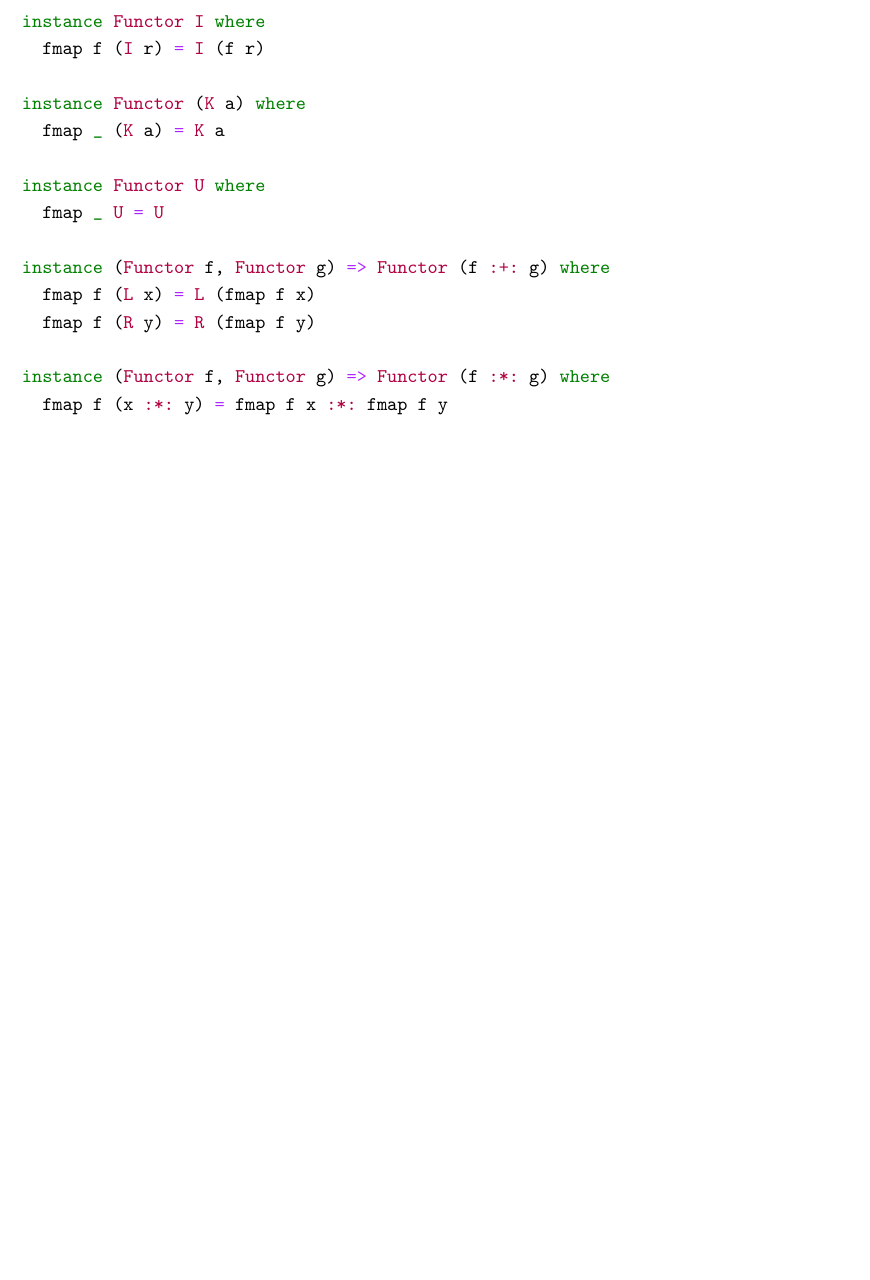
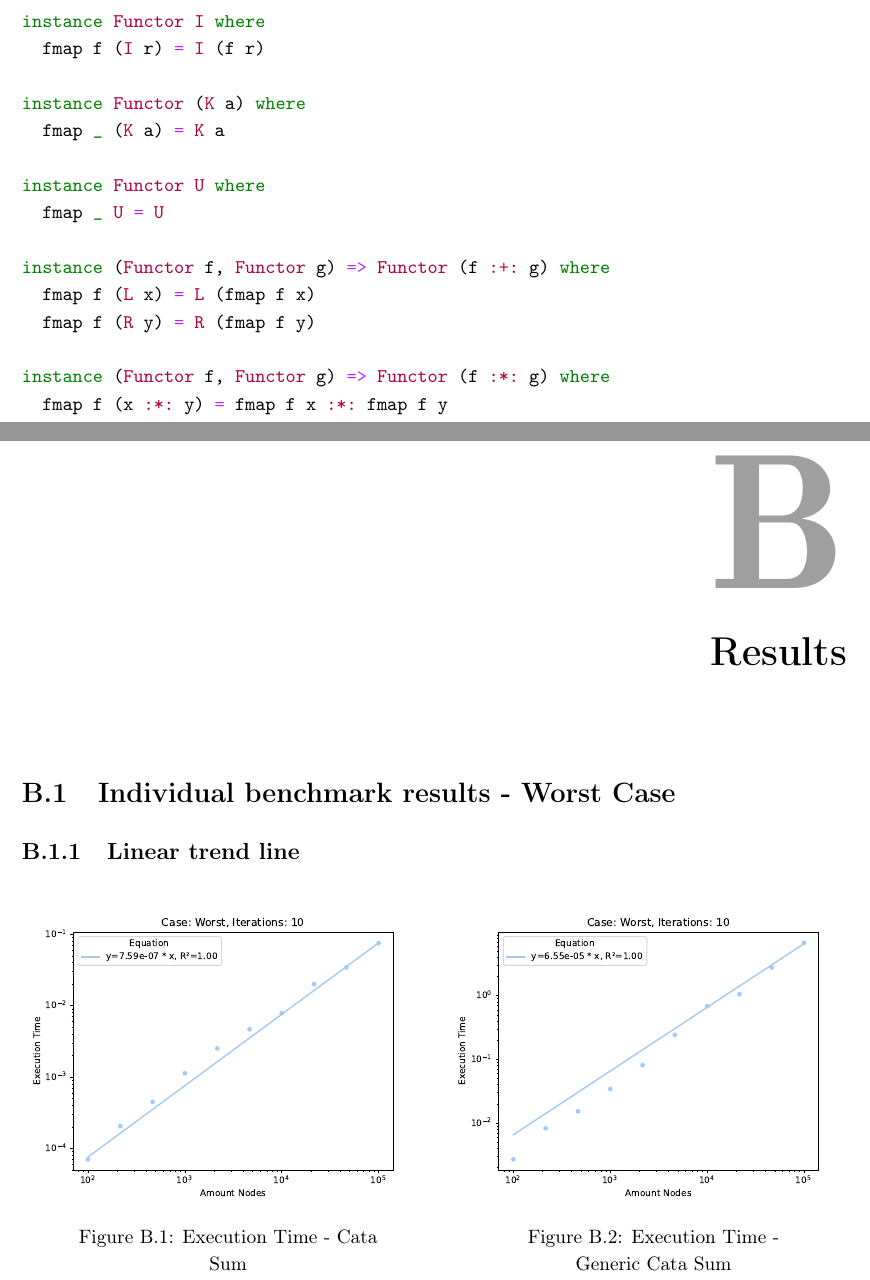
Before and after one commit to jortvangorkum/thesis-paper, a LaTeX thesis (main.tex, which reads sections/appendix.tex): part of page 28 of 30 before the commit and two parts of pages 31 and 32 of 43 after it, the two joined at a grey line, cut so that both start at the same text, the shorter picture padded with empty space. Compiled offline with pdfLaTeX.

Commit message:
Add results and description

```diff
--- a/main.tex
+++ b/main.tex
@@ -72,6 +72,8 @@
 \usepackage{siunitx}
 \usepackage{amsmath}
 
+\usepackage[justification=centering, margin=1cm]{caption}
+
 %%%%%%%%%%%%
 % DOCUMENT %
 %%%%%%%%%%%%
--- a/sections/appendix.tex
+++ b/sections/appendix.tex
@@ -19,3 +19,52 @@ instance (Functor f, Functor g) => Functor (f :+: g) where
 instance (Functor f, Functor g) => Functor (f :*: g) where
   fmap f (x :*: y) = fmap f x :*: fmap f y
 \end{minted}
+
+\chapter{Results}
+
+\newcommand{\individualbenchmark}[2]{
+  \begin{minipage}{.5\textwidth}
+    \centering
+    \includegraphics[width=\textwidth]{#1}
+    \caption{#2}
+  \end{minipage}
+}
+
+\newcommand{\trendlinebenchmark}[2]{
+  \begin{figure}[H]
+    \individualbenchmark
+      {plots/run-3/time/#1/10/#2/cata_sum.pdf}
+      {Execution Time - Cata Sum}
+    \individualbenchmark
+      {plots/run-3/time/#1/10/#2/generic_cata_sum.pdf}
+      {Execution Time - Generic Cata Sum}
+  \end{figure}
+  \begin{figure}[H]
+    \individualbenchmark
+      {plots/run-3/time/#1/10/#2/incremental_cata_sum.pdf}
+      {Execution Time - Incremental Cata Sum}
+    \individualbenchmark
+      {plots/run-3/memory/#1/10/#2/cata_sum.pdf}
+      {Memory Usage - Cata Sum}
+  \end{figure}
+  \begin{figure}[H]
+    \individualbenchmark
+      {plots/run-3/memory/#1/10/#2/generic_cata_sum.pdf}
+      {Memory Usage - Generic Cata Sum}
+    \individualbenchmark
+      {plots/run-3/memory/#1/10/#2/incremental_cata_sum.pdf}
+      {Memory Usage - Incremental Cata Sum}
+  \end{figure}
+}
+
+\newcommand{\casebenchmark}[1]{
+  \subsection{Linear trend line}
+  \trendlinebenchmark{#1}{linear}
+
+  \subsection{Logarithmic trend line}
+  \trendlinebenchmark{#1}{log}
+}
+
+\section{Individual benchmark results - Worst Case}
+
+\casebenchmark{Worst}
```
Also changed, not shown: sections/experiments.tex (+25 -5 lines), images/plots/run-3/memory/Average/10/all_benchmarks.pdf, images/plots/run-3/memory/Average/10/cata_sum.pdf (deleted), images/plots/run-3/memory/Average/10/generic_cata_sum.pdf (deleted), images/plots/run-3/memory/Average/10/incremental_cata_sum.pdf (deleted), images/plots/run-3/memory/Average/10/linear/cata_sum.pdf (added), images/plots/run-3/memory/Average/10/linear/generic_cata_sum.pdf (added), images/plots/run-3/memory/Average/10/linear/incremental_cata_sum.pdf (added), images/plots/run-3/memory/Average/10/log/cata_sum.pdf (added), images/plots/run-3/memory/Average/10/log/generic_cata_sum.pdf (added), images/plots/run-3/memory/Average/10/log/incremental_cata_sum.pdf (added), images/plots/run-3/memory/Best/10/all_benchmarks.pdf, images/plots/run-3/memory/Best/10/cata_sum.pdf (deleted), images/plots/run-3/memory/Best/10/generic_cata_sum.pdf (deleted), 49 more files, 2 other files.
